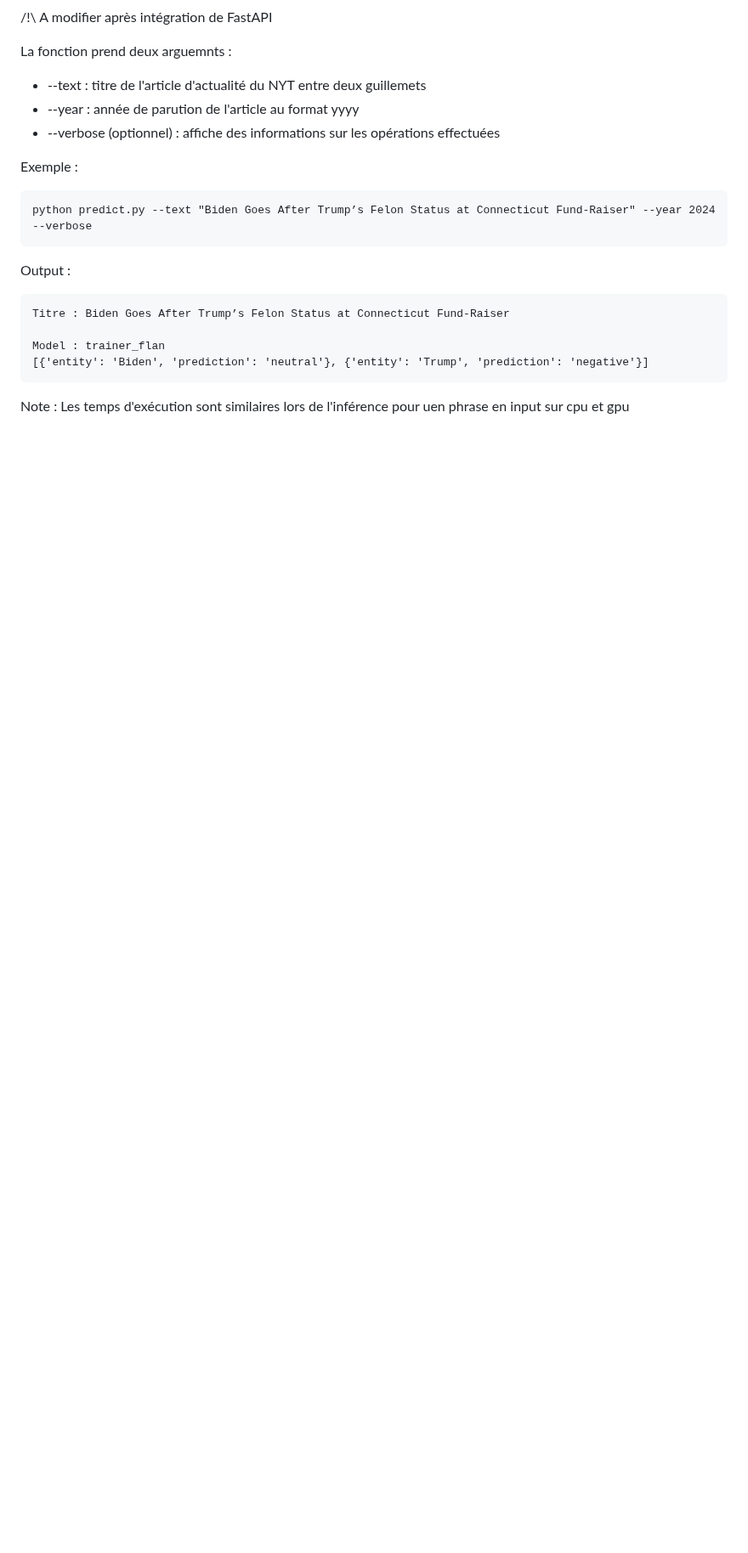
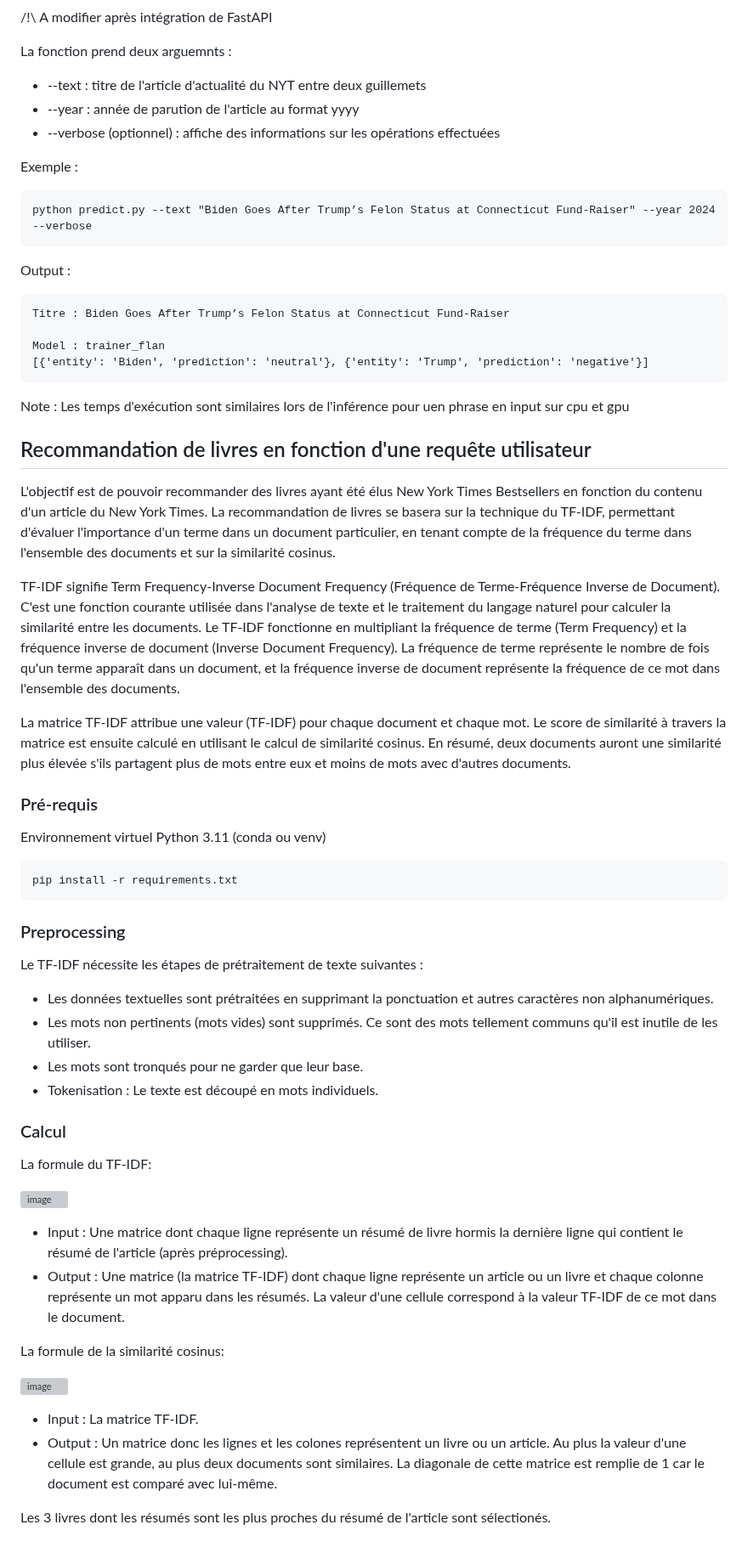
Before and after one commit to vekuaana/nyt_news_apis, a Markdown page: ml/README.md, the part around the change. Shown at 85% size. GitHub-like rendering; blank space fills up the shorter version; grey boxes are pictures that could not be loaded.

Commit message:
add doc book reco README.md

````diff
--- a/ml/README.md
+++ b/ml/README.md
@@ -104,3 +104,45 @@ Model : trainer_flan
 ```
 
 Note : Les temps d'exécution sont similaires lors de l'inférence pour uen phrase en input sur cpu et gpu
+
+## Recommandation de livres en fonction d'une requête utilisateur
+L'objectif est de pouvoir recommander des livres ayant été élus New York Times Bestsellers en fonction du contenu d'un article du New York Times. La recommandation de livres se basera sur la technique du TF-IDF, permettant d'évaluer l'importance d'un terme dans un document particulier, en tenant compte de la fréquence du terme dans l'ensemble des documents et sur la similarité cosinus.
+
+TF-IDF signifie Term Frequency-Inverse Document Frequency (Fréquence de Terme-Fréquence Inverse de Document). C'est une fonction courante utilisée dans l'analyse de texte et le traitement du langage naturel pour calculer la similarité entre les documents. Le TF-IDF fonctionne en multipliant la fréquence de terme (Term Frequency) et la fréquence inverse de document (Inverse Document Frequency). La fréquence de terme représente le nombre de fois qu'un terme apparaît dans un document, et la fréquence inverse de document représente la fréquence de ce mot dans l'ensemble des documents.
+
+La matrice TF-IDF attribue une valeur (TF-IDF) pour chaque document et chaque mot. Le score de similarité à travers la matrice est ensuite calculé en utilisant le calcul de similarité cosinus. En résumé, deux documents auront une similarité plus élevée s'ils partagent plus de mots entre eux et moins de mots avec d'autres documents.
+
+### Pré-requis
+
+Environnement virtuel Python 3.11 (conda ou venv)
+
+```
+pip install -r requirements.txt
+```
+
+### Preprocessing
+Le TF-IDF nécessite les étapes de prétraitement de texte suivantes :
+
+* Les données textuelles sont prétraitées en supprimant la ponctuation et autres caractères non alphanumériques.
+* Les mots non pertinents (mots vides) sont supprimés. Ce sont des mots tellement communs qu'il est inutile de les utiliser.
+* Les mots sont tronqués pour ne garder que leur base.
+* Tokenisation : Le texte est découpé en mots individuels.
+
+### Calcul
+
+La formule du TF-IDF:
+
+![image](https://github.com/Linenlp/nyt_news/assets/62116551/ad7ce6a7-8521-4b81-9d2a-3a72fa4c2ab7)
+
+* Input : Une matrice dont chaque ligne représente un résumé de livre hormis la dernière ligne qui contient le résumé de l'article (après préprocessing).
+* Output : Une matrice (la matrice TF-IDF) dont chaque ligne représente un article ou un livre et chaque colonne représente un mot apparu dans les résumés. La valeur d'une cellule correspond à la valeur TF-IDF de ce mot dans le document.
+
+La formule de la similarité cosinus:
+
+![image](https://github.com/Linenlp/nyt_news/assets/62116551/03c54b89-b975-44f4-982d-06c581ea97bf)
+
+* Input : La matrice TF-IDF.
+* Output : Un matrice donc les lignes et les colones représentent un livre ou un article. Au plus la valeur d'une cellule est grande, au plus deux documents sont similaires. La diagonale de cette matrice est remplie de 1 car le document est comparé avec lui-même.
+
+
+Les 3 livres dont les résumés sont les plus proches du résumé de l'article sont sélectionés.
````
